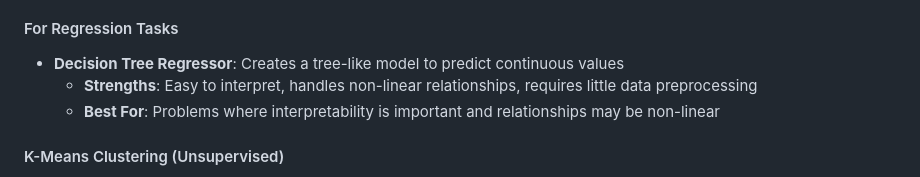
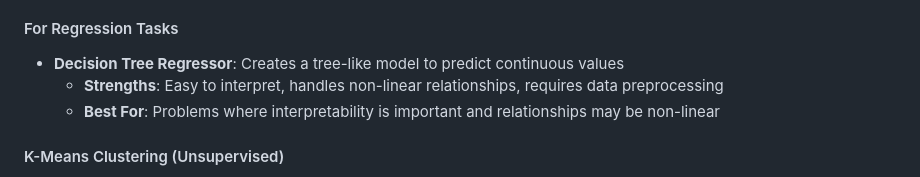
Before and after one commit to Shivamkadam692/MLComp, a Markdown page: README.md, the part around the change. Drawn GitHub-style.

Commit message:
Clarify strengths of Decision Tree Regressor
Updated strengths of Decision Tree Regressor to specify data preprocessing requirement.

```diff
--- a/README.md
+++ b/README.md
@@ -88,7 +88,7 @@ MLComp/
 
 #### For Regression Tasks
 - **Decision Tree Regressor**: Creates a tree-like model to predict continuous values
-  - **Strengths**: Easy to interpret, handles non-linear relationships, requires little data preprocessing
+  - **Strengths**: Easy to interpret, handles non-linear relationships, requires data preprocessing
   - **Best For**: Problems where interpretability is important and relationships may be non-linear
 
 #### K-Means Clustering (Unsupervised)
```
